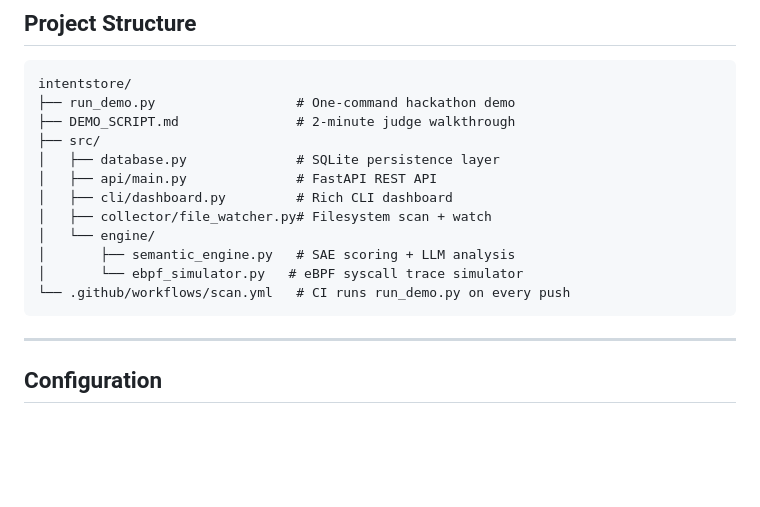
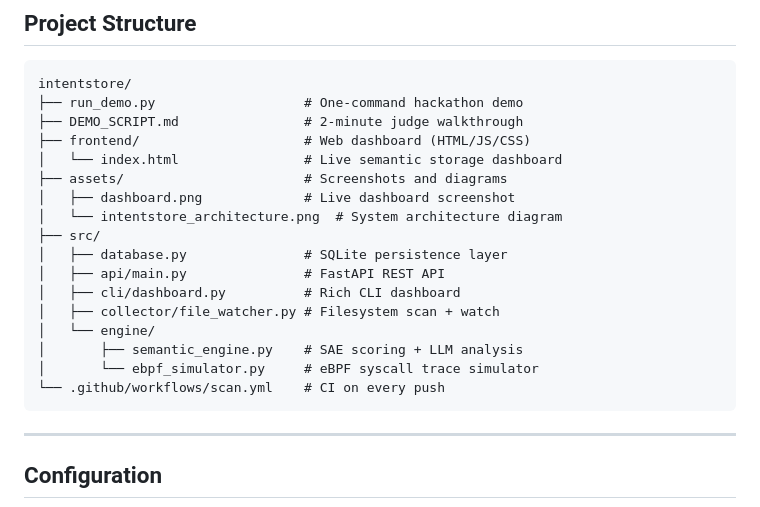
Before and after one commit to shikhon-rahaman/intentstore, a Markdown page: README.md, the part around the change printed below. Drawn GitHub-style; blank space fills up the shorter version.

````diff
--- a/README.md
+++ b/README.md
@@ -156,17 +144,22 @@ Interactive docs: http://127.0.0.1:8000/docs
 
 ```
 intentstore/
-├── run_demo.py                  # One-command hackathon demo
-├── DEMO_SCRIPT.md               # 2-minute judge walkthrough
+├── run_demo.py                   # One-command hackathon demo
+├── DEMO_SCRIPT.md                # 2-minute judge walkthrough
+├── frontend/                     # Web dashboard (HTML/JS/CSS)
+│   └── index.html                # Live semantic storage dashboard
+├── assets/                       # Screenshots and diagrams
+│   ├── dashboard.png             # Live dashboard screenshot
+│   └── intentstore_architecture.png  # System architecture diagram
 ├── src/
-│   ├── database.py              # SQLite persistence layer
-│   ├── api/main.py              # FastAPI REST API
-│   ├── cli/dashboard.py         # Rich CLI dashboard
-│   ├── collector/file_watcher.py# Filesystem scan + watch
+│   ├── database.py               # SQLite persistence layer
+│   ├── api/main.py               # FastAPI REST API
+│   ├── cli/dashboard.py          # Rich CLI dashboard
+│   ├── collector/file_watcher.py # Filesystem scan + watch
 │   └── engine/
-│       ├── semantic_engine.py   # SAE scoring + LLM analysis
-│       └── ebpf_simulator.py   # eBPF syscall trace simulator
-└── .github/workflows/scan.yml   # CI runs run_demo.py on every push
+│       ├── semantic_engine.py    # SAE scoring + LLM analysis
+│       └── ebpf_simulator.py     # eBPF syscall trace simulator
+└── .github/workflows/scan.yml    # CI on every push
 ```
 
 ---
````
Also changed, not shown: other parts of README.md (+12 -24 lines), assets/intentstore_architecture.png (added), 1 other file.
